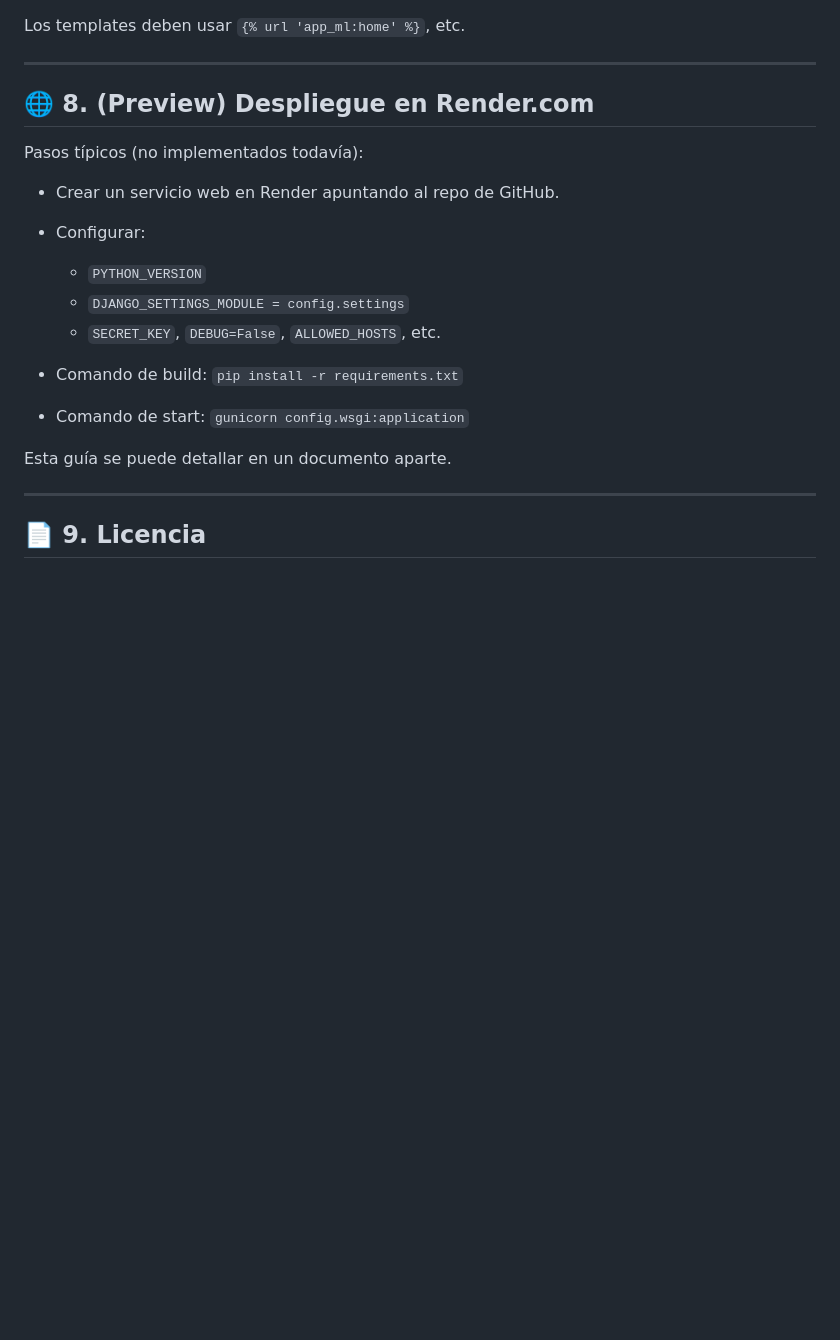
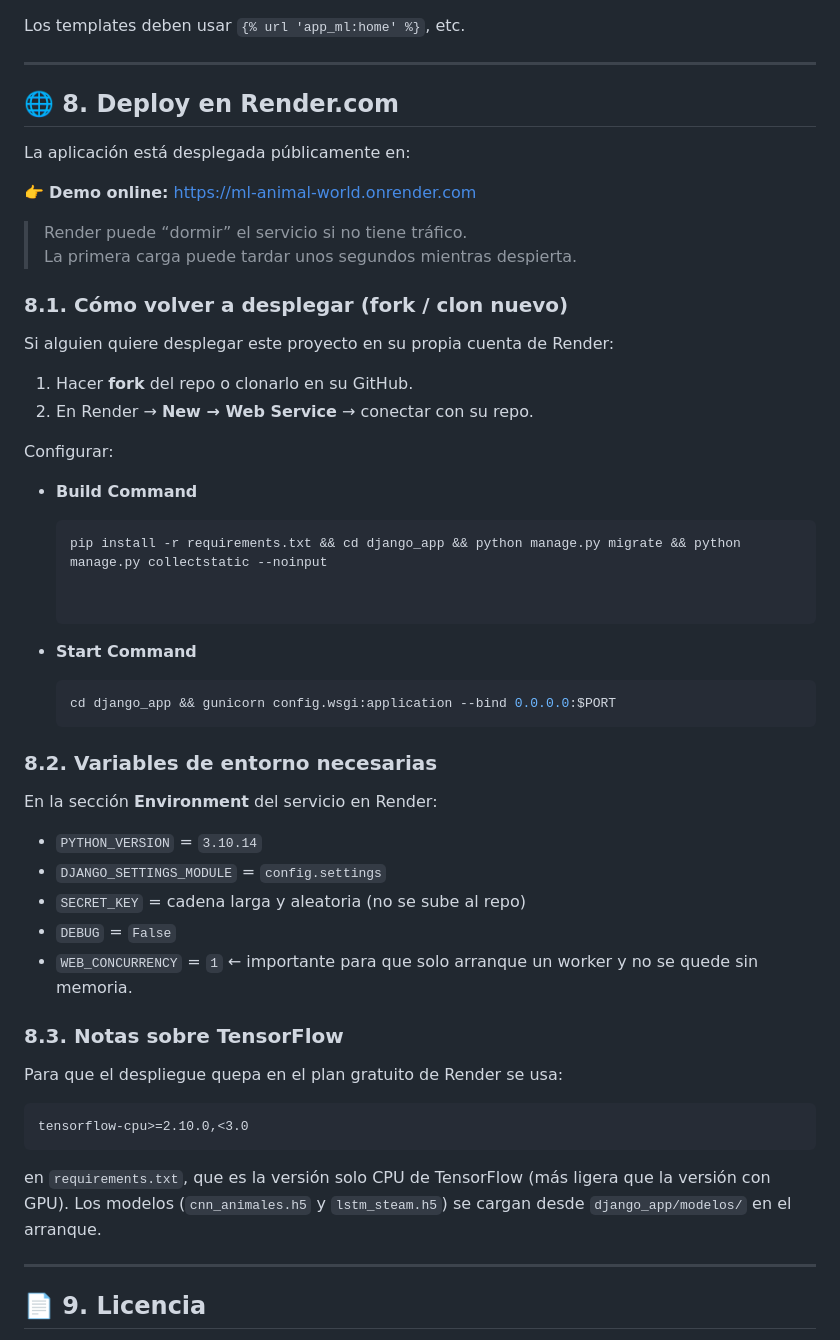
Before and after one commit to Fube1971/proyecto-aprendizaje-automatico-django, a Markdown page: READme.md, the part around the change. Drawn GitHub-style; blank space fills up the shorter version.

Commit message:
Revise Render.com deployment instructions
Updated deployment instructions for Render.com, including steps for forking and environment variables.

````diff
--- a/READme.md
+++ b/READme.md
@@ -443,20 +443,58 @@ Los templates deben usar `{% url 'app_ml:home' %}`, etc.
 
 ---
 
-## 🌐 8. (Preview) Despliegue en Render.com
+## 🌐 8. Deploy en Render.com
 
-Pasos típicos (no implementados todavía):
+La aplicación está desplegada públicamente en:
 
-* Crear un servicio web en Render apuntando al repo de GitHub.
-* Configurar:
+👉 **Demo online:** https://ml-animal-world.onrender.com
 
-  * `PYTHON_VERSION`
-  * `DJANGO_SETTINGS_MODULE = config.settings`
-  * `SECRET_KEY`, `DEBUG=False`, `ALLOWED_HOSTS`, etc.
-* Comando de build: `pip install -r requirements.txt`
-* Comando de start: `gunicorn config.wsgi:application`
+> Render puede “dormir” el servicio si no tiene tráfico.
+> La primera carga puede tardar unos segundos mientras despierta.
 
-Esta guía se puede detallar en un documento aparte.
+### 8.1. Cómo volver a desplegar (fork / clon nuevo)
+
+Si alguien quiere desplegar este proyecto en su propia cuenta de Render:
+
+1. Hacer **fork** del repo o clonarlo en su GitHub.
+2. En Render → **New → Web Service** → conectar con su repo.
+
+Configurar:
+
+- **Build Command**
+
+  ```bash
+  pip install -r requirements.txt && cd django_app && python manage.py migrate && python manage.py collectstatic --noinput
+
+
+* **Start Command**
+
+  ```bash
+  cd django_app && gunicorn config.wsgi:application --bind 0.0.0.0:$PORT
+  ```
+
+### 8.2. Variables de entorno necesarias
+
+En la sección **Environment** del servicio en Render:
+
+* `PYTHON_VERSION` = `3.10.14`
+* `DJANGO_SETTINGS_MODULE` = `config.settings`
+* `SECRET_KEY` = cadena larga y aleatoria (no se sube al repo)
+* `DEBUG` = `False`
+* `WEB_CONCURRENCY` = `1`  ← importante para que solo arranque un worker y no se quede sin memoria.
+
+### 8.3. Notas sobre TensorFlow
+
+Para que el despliegue quepa en el plan gratuito de Render se usa:
+
+```txt
+tensorflow-cpu>=2.10.0,<3.0
+```
+
+en `requirements.txt`, que es la versión solo CPU de TensorFlow (más ligera que la versión con GPU).
+Los modelos (`cnn_animales.h5` y `lstm_steam.h5`) se cargan desde `django_app/modelos/` en el arranque.
+
+
 
 ---
 
````
